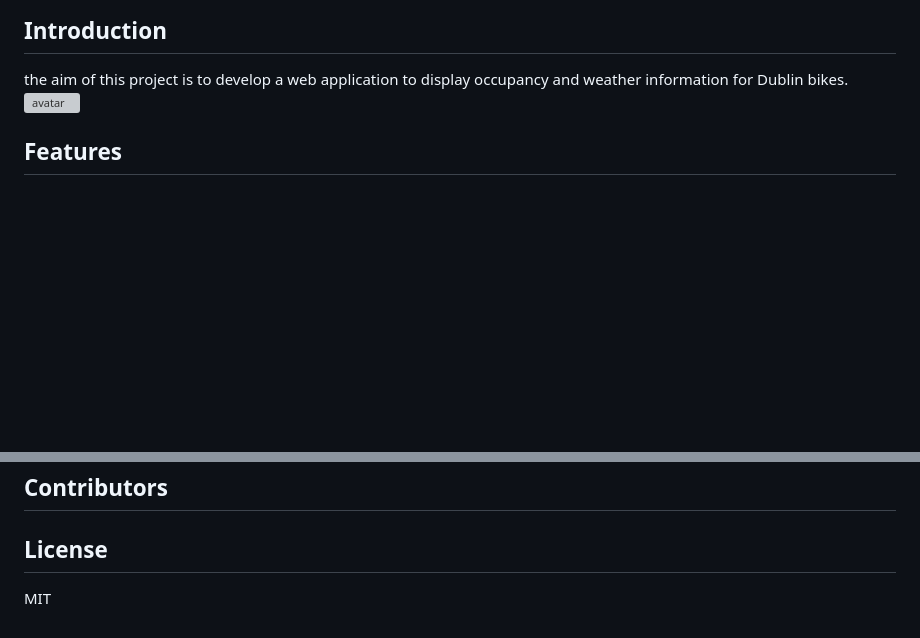
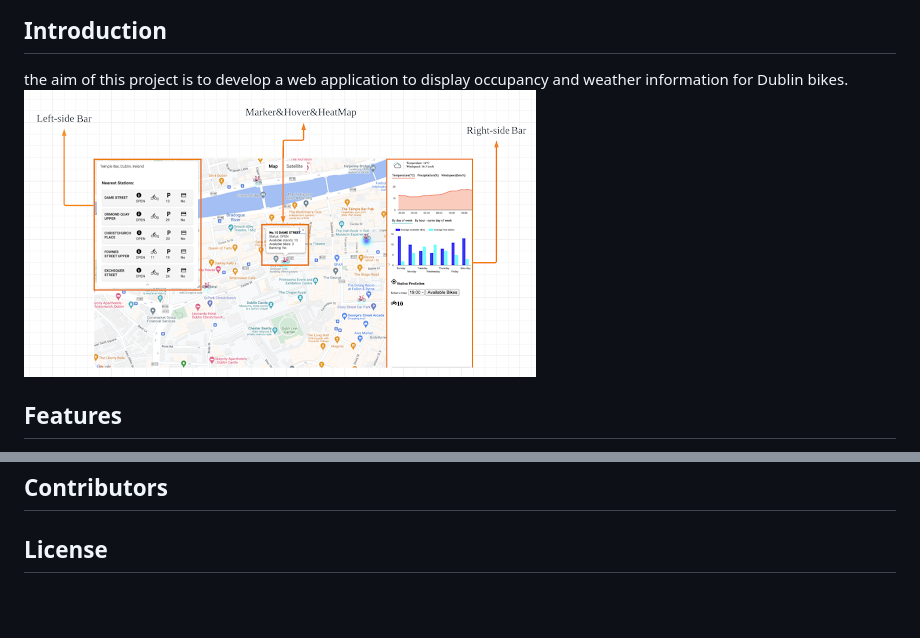
Before and after one commit to minhlynguyen/RideMate, a Markdown page: README.MD, 2 parts joined by grey strips. GitHub-like rendering; pictures changed too: static/RideMate.png (added); blank space fills up the shorter version; grey boxes are pictures that could not be loaded.

```diff
--- a/README.MD
+++ b/README.MD
@@ -2,7 +2,7 @@
 ## version 1.0
 ## Introduction
 the aim of this project is to develop a web application to display occupancy and weather information for Dublin bikes.
-![avatar](/mockup.png)
+![avatar](static/RideMate.png)
 ## Features
 1. display bike stations and occupancy information on map
 2. show weather and available stations based on location and time entered
@@ -12,4 +12,3 @@ the aim of this project is to develop a web application to display occupancy and
 ## Usage
 ## Contributors
 ## License
-MIT
```
Also changed, not shown: 3 other files.
